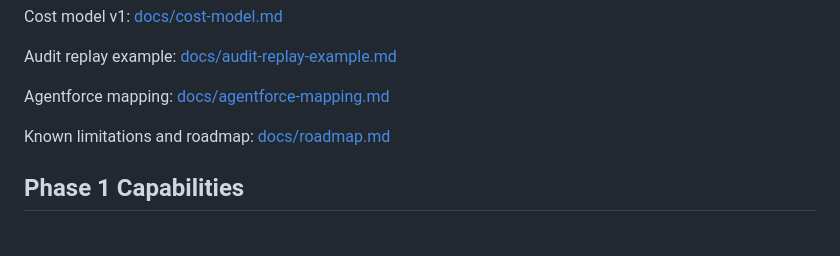
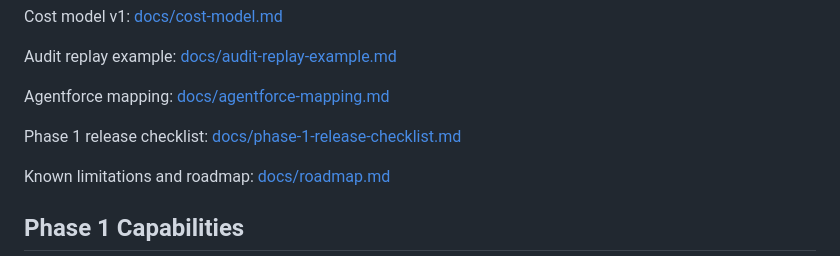
Before and after one commit to rajkasumarthi-Strideflow/LangGraph-agentic-flow, a Markdown page: README.md, the part around the change. Drawn GitHub-style; blank space fills up the shorter version.

Commit message:
Add Phase 1 release checklist

```diff
--- a/README.md
+++ b/README.md
@@ -54,6 +54,8 @@ Cost model v1: [docs/cost-model.md](docs/cost-model.md)
 Audit replay example: [docs/audit-replay-example.md](docs/audit-replay-example.md)
 
 Agentforce mapping: [docs/agentforce-mapping.md](docs/agentforce-mapping.md)
+
+Phase 1 release checklist: [docs/phase-1-release-checklist.md](docs/phase-1-release-checklist.md)
 
 Known limitations and roadmap: [docs/roadmap.md](docs/roadmap.md)
 
```
Also changed, not shown: docs/phase-1-release-checklist.md (added, +111 -0 lines), docs/roadmap.md (+3 -0 lines).
